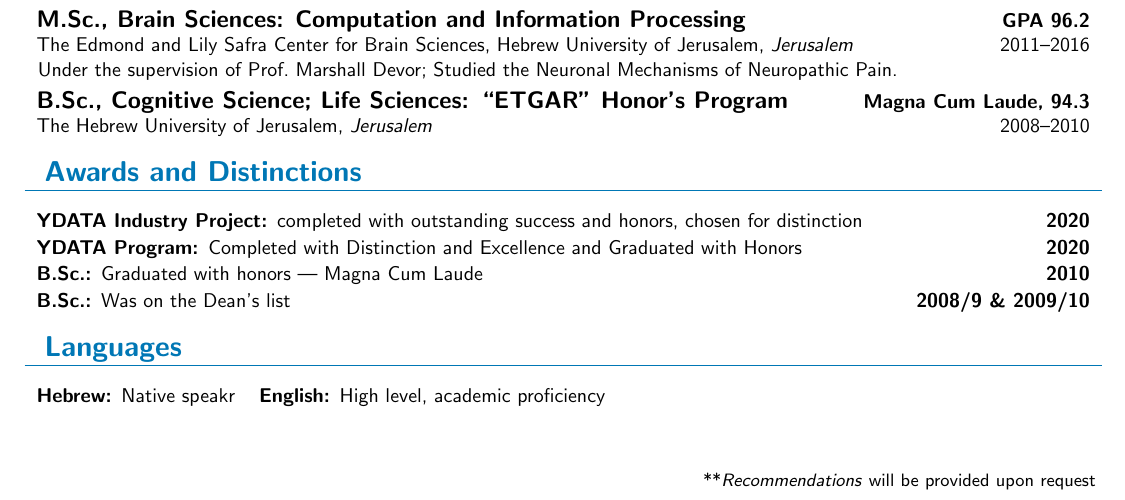
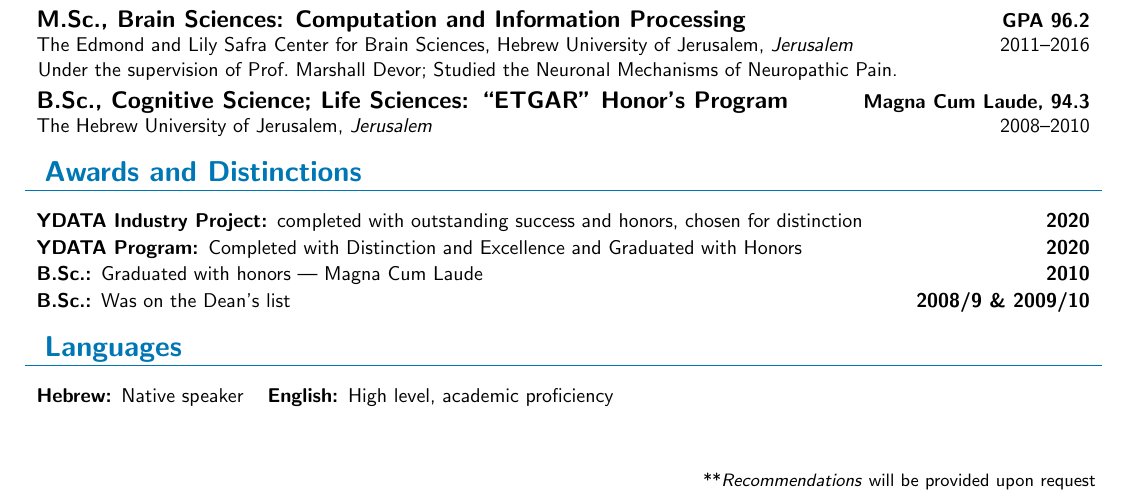
Before and after one commit to pinikop/resume, a LaTeX CV (myCV.tex): part of the page, cut so that both start at the same text. Compiled offline with pdfLaTeX.

Commit message:
fix typo - speakr -> speaker

```diff
--- a/myCV.tex
+++ b/myCV.tex
@@ -94,7 +94,7 @@
     % }
 
     \section{Languages}{
-        \skillItemDouble{Hebrew}{Native speakr}{English}{High level, academic proficiency}
+        \skillItemDouble{Hebrew}{Native speaker}{English}{High level, academic proficiency}
     }
 
 
```
